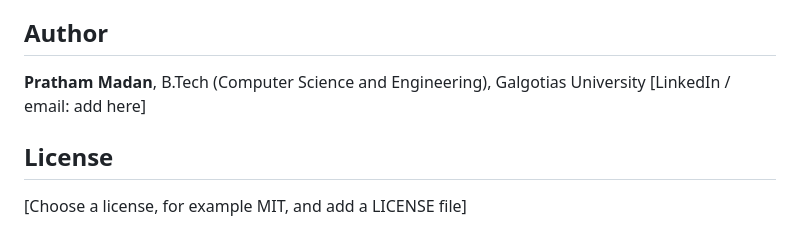
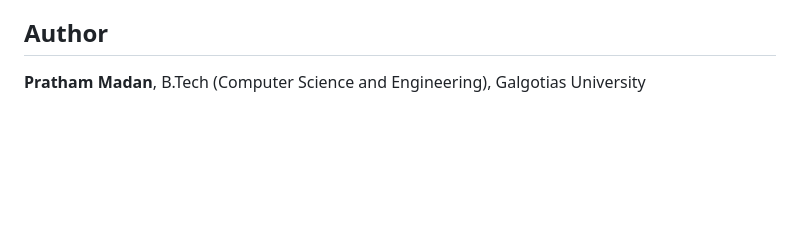
Before and after one commit to PRathammadan1/AI_Interview_Candidate_System, a Markdown page: README.md, the part around the change. GitHub-like rendering; blank space fills up the shorter version.

```diff
--- a/README.md
+++ b/README.md
@@ -140,8 +140,3 @@ A resume contains personal data. Use sample resumes while testing. The `docs/` a
 ## Author
 
 **Pratham Madan**, B.Tech (Computer Science and Engineering), Galgotias University
-[LinkedIn / email: add here]
-
-## License
-
-[Choose a license, for example MIT, and add a LICENSE file]
```
